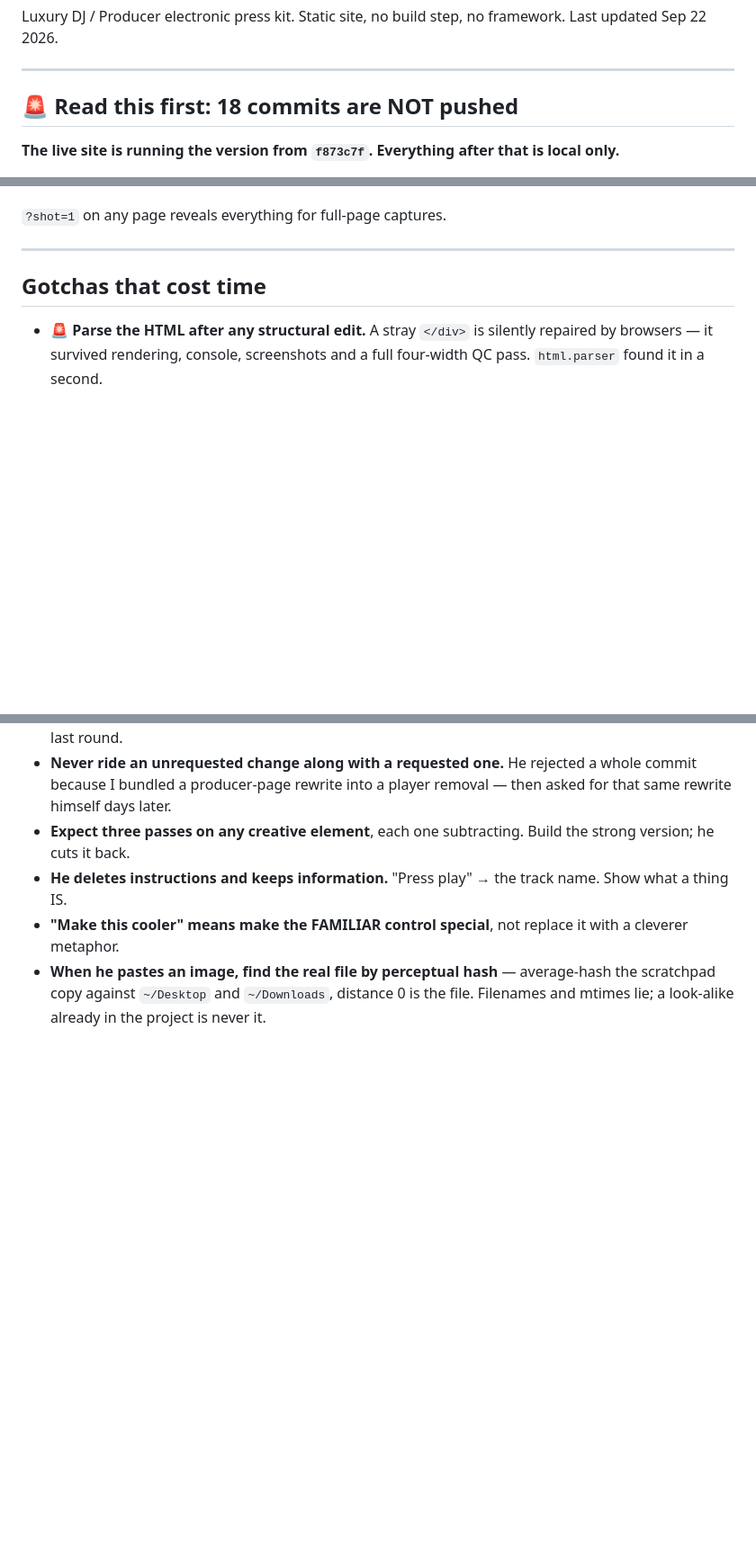
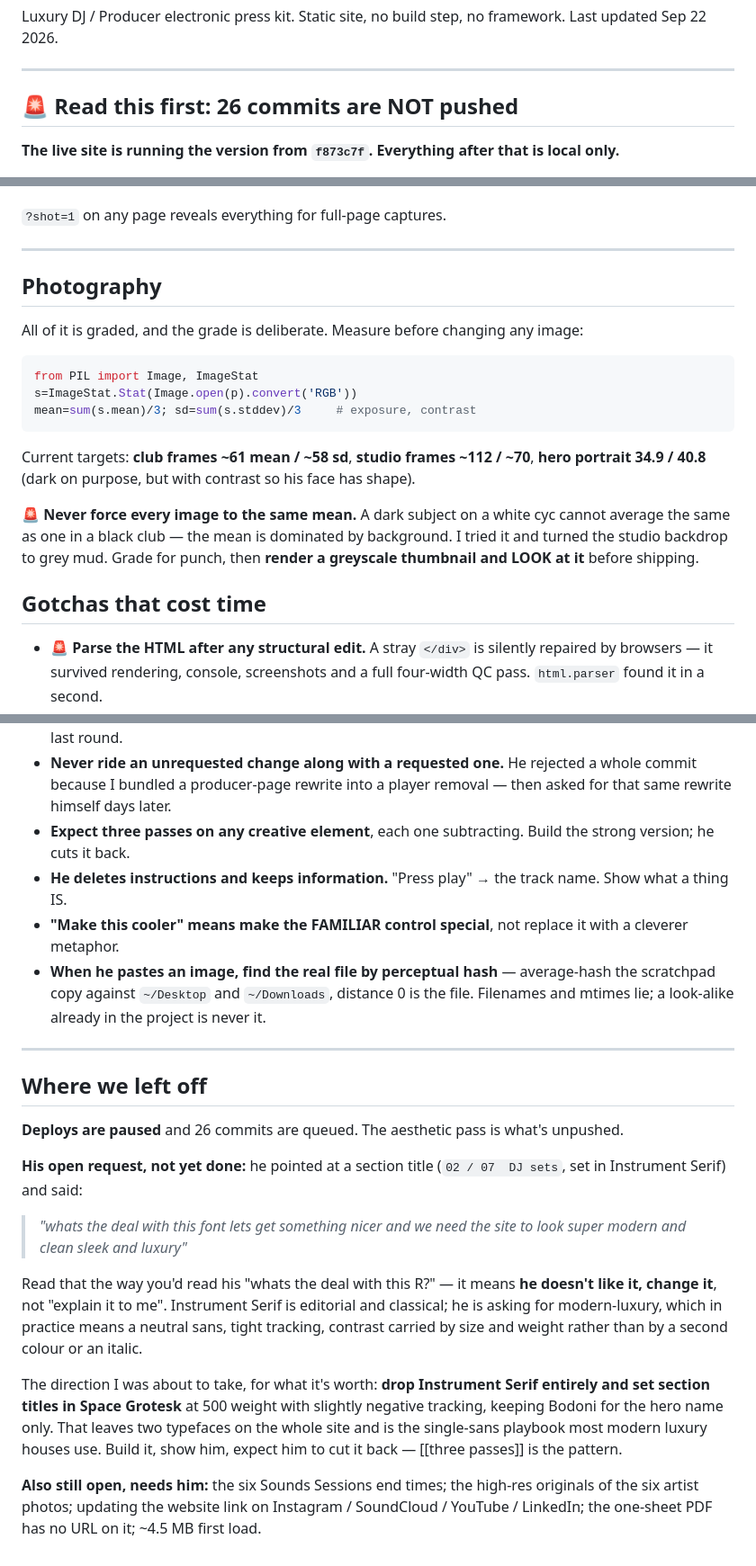
Before and after one commit to likewaterH20/rafael-de-agua-epk, a Markdown page: HANDOFF.md, 3 parts joined by grey strips. Shown at 90% size. Rendered like a GitHub page; blank space fills up the shorter version.

Commit message:
HANDOFF: current state, artist section, photography grade, open font request
Co-Authored-By: Claude Opus 5 <noreply@anthropic.com>

````diff
--- a/HANDOFF.md
+++ b/HANDOFF.md
@@ -5,7 +5,7 @@ Last updated Sep 22 2026.
 
 ---
 
-## 🚨 Read this first: 18 commits are NOT pushed
+## 🚨 Read this first: 26 commits are NOT pushed
 
 **The live site is running the version from `f873c7f`. Everything after that is local only.**
 
@@ -127,6 +138,20 @@ Everything is tokens at the top of `style.css`. Change the token, not the instan
 `?shot=1` on any page reveals everything for full-page captures.
 
 ---
+
+## Photography
+
+All of it is graded, and the grade is deliberate. Measure before changing any image:
+
+```python
+from PIL import Image, ImageStat
+s=ImageStat.Stat(Image.open(p).convert('RGB'))
+mean=sum(s.mean)/3; sd=sum(s.stddev)/3     # exposure, contrast
+```
+
+Current targets: **club frames ~61 mean / ~58 sd**, **studio frames ~112 / ~70**, **hero portrait 34.9 / 40.8** (dark on purpose, but with contrast so his face has shape).
+
+🚨 **Never force every image to the same mean.** A dark subject on a white cyc cannot average the same as one in a black club — the mean is dominated by background. I tried it and turned the studio backdrop to grey mud. Grade for punch, then **render a greyscale thumbnail and LOOK at it** before shipping.
 
 ## Gotchas that cost time
 
@@ -162,3 +187,20 @@ Everything is tokens at the top of `style.css`. Change the token, not the instan
 - **He deletes instructions and keeps information.** "Press play" → the track name. Show what a thing IS.
 - **"Make this cooler" means make the FAMILIAR control special**, not replace it with a cleverer metaphor.
 - **When he pastes an image, find the real file by perceptual hash** — average-hash the scratchpad copy against `~/Desktop` and `~/Downloads`, distance 0 is the file. Filenames and mtimes lie; a look-alike already in the project is never it.
+
+
+---
+
+## Where we left off
+
+**Deploys are paused** and 26 commits are queued. The aesthetic pass is what's unpushed.
+
+**His open request, not yet done:** he pointed at a section title (`02 / 07  DJ sets`, set in Instrument Serif) and said:
+
+> *"whats the deal with this font lets get something nicer and we need the site to look super modern and clean sleek and luxury"*
+
+Read that the way you'd read his "whats the deal with this R?" — it means **he doesn't like it, change it**, not "explain it to me". Instrument Serif is editorial and classical; he is asking for modern-luxury, which in practice means a neutral sans, tight tracking, contrast carried by size and weight rather than by a second colour or an italic.
+
+The direction I was about to take, for what it's worth: **drop Instrument Serif entirely and set section titles in Space Grotesk** at 500 weight with slightly negative tracking, keeping Bodoni for the hero name only. That leaves two typefaces on the whole site and is the single-sans playbook most modern luxury houses use. Build it, show him, expect him to cut it back — [[three passes]] is the pattern.
+
+**Also still open, needs him:** the six Sounds Sessions end times; the high-res originals of the six artist photos; updating the website link on Instagram / SoundCloud / YouTube / LinkedIn; the one-sheet PDF has no URL on it; ~4.5 MB first load.
````
Also changed, not shown: other parts of HANDOFF.md (+12 -1 lines).
